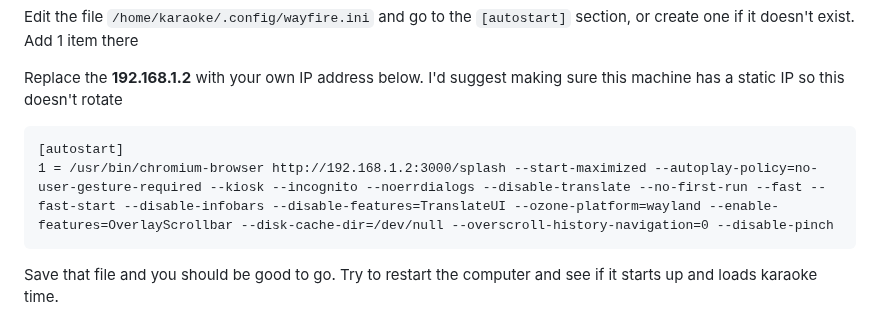
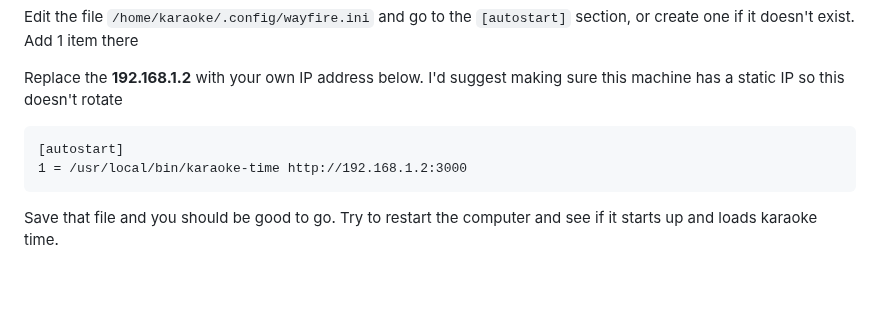
Before and after one commit to ten-thousand-hammers/karaoke-time, a Markdown page: README.md, the part around the change. Drawn GitHub-style; blank space fills up the shorter version.

Commit message:
Update instruction to use the karaoke-time script

````diff
--- a/README.md
+++ b/README.md
@@ -64,7 +64,7 @@ Replace the **192.168.1.2** with your own IP address below. I'd suggest making s
 
 ```
 [autostart]
-1 = /usr/bin/chromium-browser http://192.168.1.2:3000/splash --start-maximized --autoplay-policy=no-user-gesture-required --kiosk --incognito --noerrdialogs --disable-translate --no-first-run --fast --fast-start --disable-infobars --disable-features=TranslateUI --ozone-platform=wayland --enable-features=OverlayScrollbar --disk-cache-dir=/dev/null --overscroll-history-navigation=0 --disable-pinch
+1 = /usr/local/bin/karaoke-time http://192.168.1.2:3000
 ```
 
 Save that file and you should be good to go. Try to restart the computer and see if it starts up and loads karaoke time.
````
